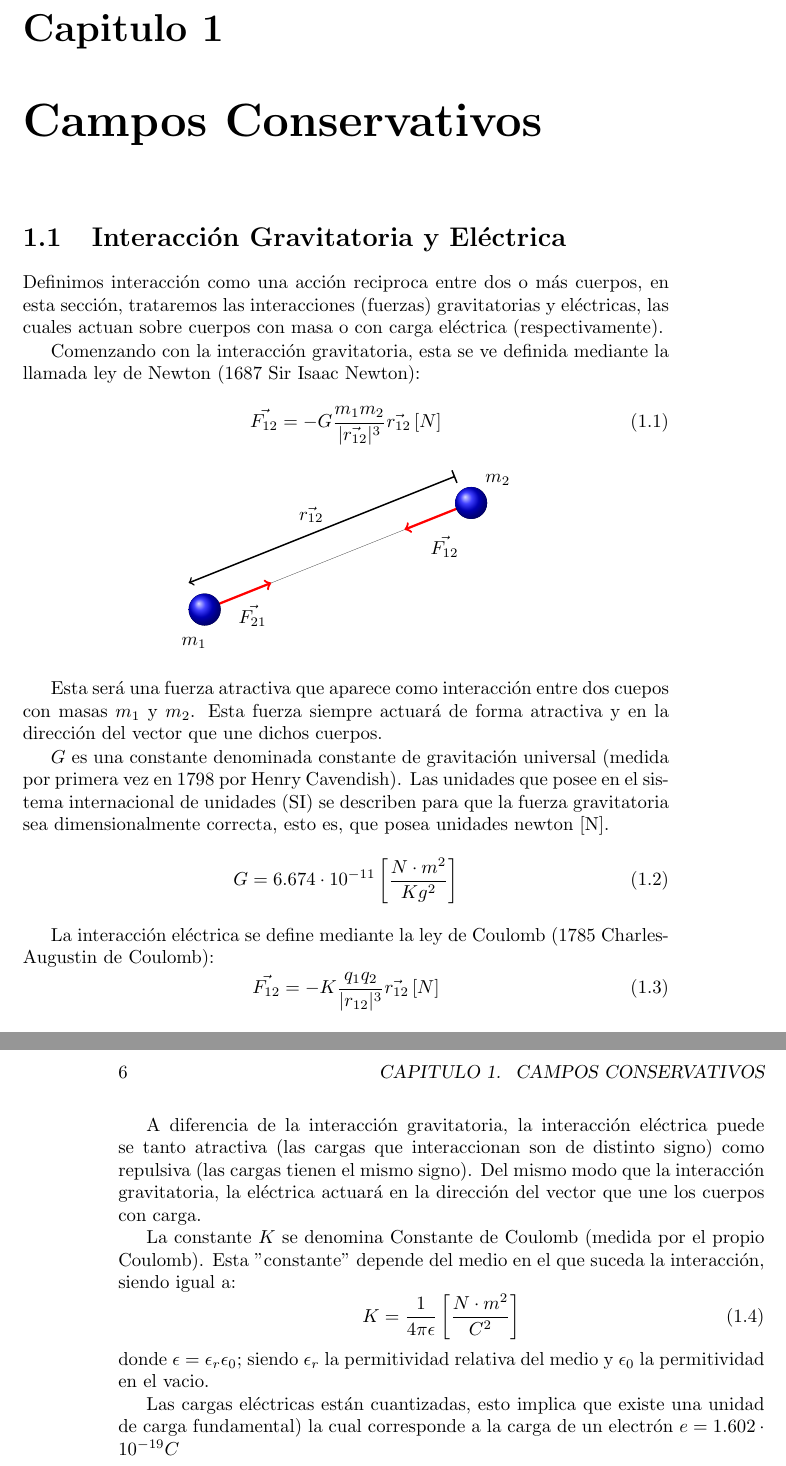
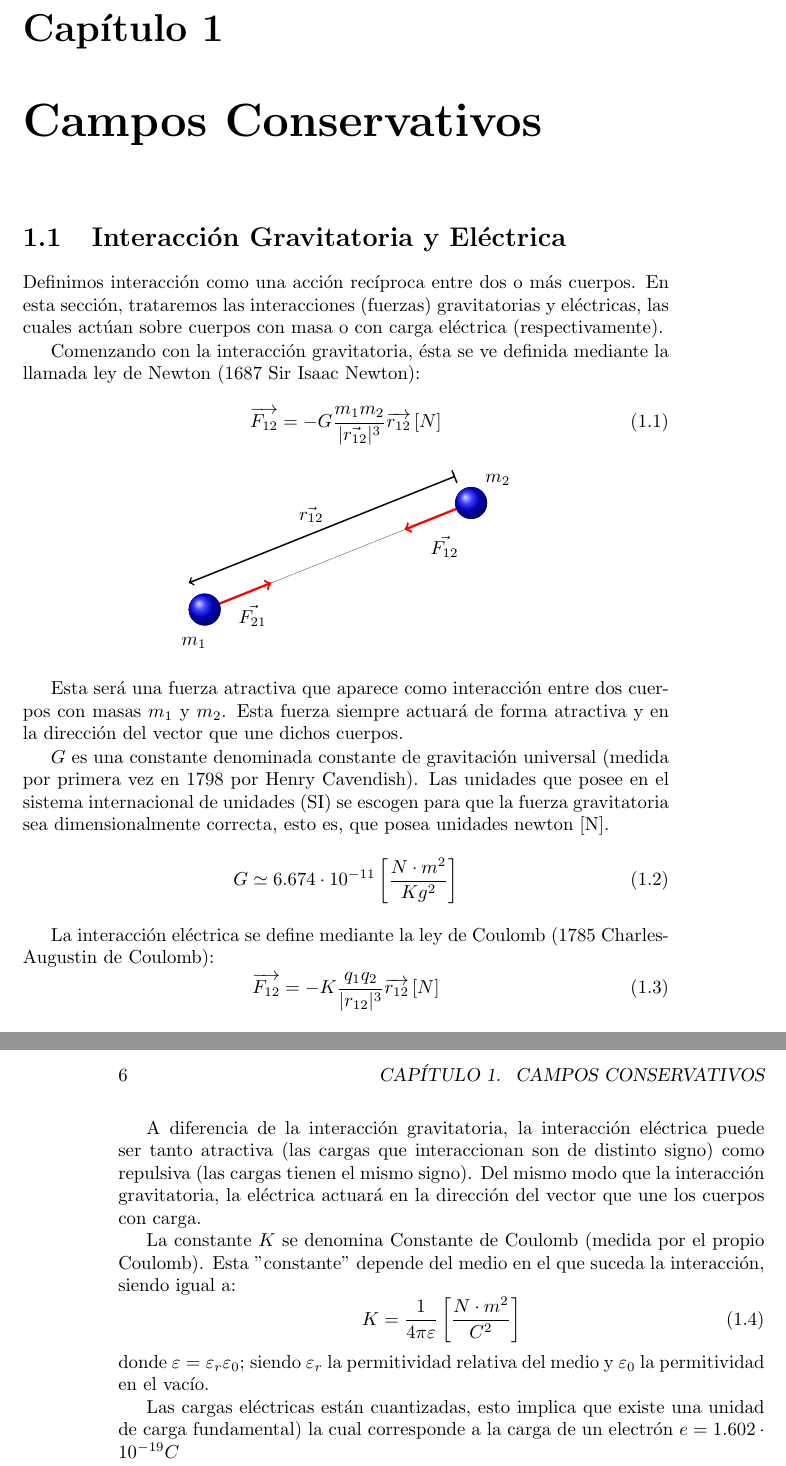
Before and after one commit to luftwaffe000/ApuntesFisicaII, a LaTeX book (Fundamentos de la física II.tex): two parts of pages 5 and 6 of 12, joined at a grey line, cut at the place of the change. Compiled offline with pdfLaTeX; the source files are stored in an older character set and shown here as Unicode.

Commit message:
Primeros Cambios

```diff
--- a/Fundamentos de la física II.tex
+++ b/Fundamentos de la física II.tex
@@ -6,7 +6,7 @@
 \renewcommand{\figurename}{Figura}
 \renewcommand{\tablename}{Tabla}
 \renewcommand{\bibname}{Bibliografía}
-\renewcommand{\chaptername}{Capitulo}
+\renewcommand{\chaptername}{Capítulo}
 %
 \usepackage[latin1]{inputenc}
 \usepackage{amsmath}
@@ -26,11 +26,11 @@
 	\tableofcontents
 	\chapter{Campos Conservativos}
 	\section{Interacción Gravitatoria y Eléctrica}
-	Definimos interacción como una acción reciproca entre dos o más cuerpos, en esta sección, trataremos las interacciones (fuerzas) gravitatorias y eléctricas, las cuales actuan sobre cuerpos con masa o con carga eléctrica (respectivamente).
+	Definimos interacción como una acción recíproca entre dos o más cuerpos. En esta sección, trataremos las interacciones (fuerzas) gravitatorias y eléctricas, las cuales actúan sobre cuerpos con masa o con carga eléctrica (respectivamente).
 
-	Comenzando con la interacción gravitatoria, esta se ve definida mediante la llamada ley de Newton (1687 Sir Isaac Newton):
+	Comenzando con la interacción gravitatoria, ésta se ve definida mediante la llamada ley de Newton (1687 Sir Isaac Newton):
 	\begin{equation}
-	\vec{F_{12}}=-G\frac{m_1m_2}{|\vec{r_{12}}|^3}\vec{r_{12}} \left [N \right ]
+	\overrightarrow{F_{12}}=-G\frac{m_1m_2}{|\vec{r_{12}}|^3}\overrightarrow{r_{12}} \left [N \right ]
 	\end{equation}
 	\begin{center}
 		\begin{tikzpicture}
@@ -48,25 +48,26 @@
 	\end{tikzpicture}
 	\end{center}
 
-	Esta será una fuerza atractiva que aparece como interacción entre dos cuepos con masas $m_1$ y $m_2$. Esta fuerza siempre actuará de forma atractiva y en la dirección del vector que une dichos cuerpos.
+	%Este párrafo dice dos veces lo mismo; tenemos que cambiarlo.
+	Esta será una fuerza atractiva que aparece como interacción entre dos cuerpos con masas $m_1$ y $m_2$. Esta fuerza siempre actuará de forma atractiva y en la dirección del vector que une dichos cuerpos.
 
-	$G$ es una constante denominada constante de gravitación universal (medida por primera vez en 1798 por Henry Cavendish). Las unidades que posee en el sistema internacional de unidades (SI) se describen para que la fuerza gravitatoria sea dimensionalmente correcta, esto es, que posea unidades newton [N].
+	$G$ es una constante denominada constante de gravitación universal (medida por primera vez en 1798 por Henry Cavendish). Las unidades que posee en el sistema internacional de unidades (SI) se escogen para que la fuerza gravitatoria sea dimensionalmente correcta, esto es, que posea unidades newton [N].
 	\begin{equation}
-	G=6.674\cdot 10^{-11} \left [\frac{N\cdot m^2}{Kg^2} \right ]
+	G\simeq 6.674\cdot 10^{-11} \left [\frac{N\cdot m^2}{Kg^2} \right ]
 	\end{equation}
 
 	La interacción eléctrica se define mediante la ley de Coulomb (1785 Charles-Augustin de Coulomb):
 	\begin{equation}
-	\vec{F_{12}}=-K\frac{q_1q_2}{|r_{12}|^3}\vec{r_{12}} \left [N \right ]
+	\overrightarrow{F_{12}}=-K\frac{q_1q_2}{|r_{12}|^3}\overrightarrow{r_{12}} \left [N \right ]
 	\end{equation}
 
-	A diferencia de la interacción gravitatoria, la interacción eléctrica puede se tanto atractiva (las cargas que interaccionan son de distinto signo) como repulsiva (las cargas tienen el mismo signo). Del mismo modo que la interacción gravitatoria, la eléctrica actuará en la dirección del vector que une los cuerpos con carga.
+	A diferencia de la interacción gravitatoria, la interacción eléctrica puede ser tanto atractiva (las cargas que interaccionan son de distinto signo) como repulsiva (las cargas tienen el mismo signo). Del mismo modo que la interacción gravitatoria, la eléctrica actuará en la dirección del vector que une los cuerpos con carga.
 
 	La constante $K$ se denomina Constante de Coulomb (medida por el propio Coulomb). Esta ''constante'' depende del medio en el que suceda la interacción, siendo igual a:
 	\begin{equation}
-	K=\frac{1}{4 \pi \epsilon} \left [\frac{N\cdot m^2}{C^2} \right]
+	K=\frac{1}{4 \pi \varepsilon} \left [\frac{N\cdot m^2}{C^2} \right]
 	\end{equation}
-	donde $\epsilon=\epsilon_r \epsilon_0$; siendo $\epsilon_r$ la permitividad relativa del medio y $\epsilon_0$ la permitividad en el vacio.
+	donde $\varepsilon=\varepsilon_r \varepsilon_0$; siendo $\varepsilon_r$ la permitividad relativa del medio y $\varepsilon_0$ la permitividad en el vacío.
 
 	Las cargas eléctricas están cuantizadas, esto implica que existe una unidad de carga fundamental) la cual corresponde a la carga de un electrón $e=1.602\cdot 10^{-19}C$
 
```
Also changed, not shown: Fundamentos de la física II.pdf, Fundamentos de la física II.tex (2 more changed lines), 2 other files.
